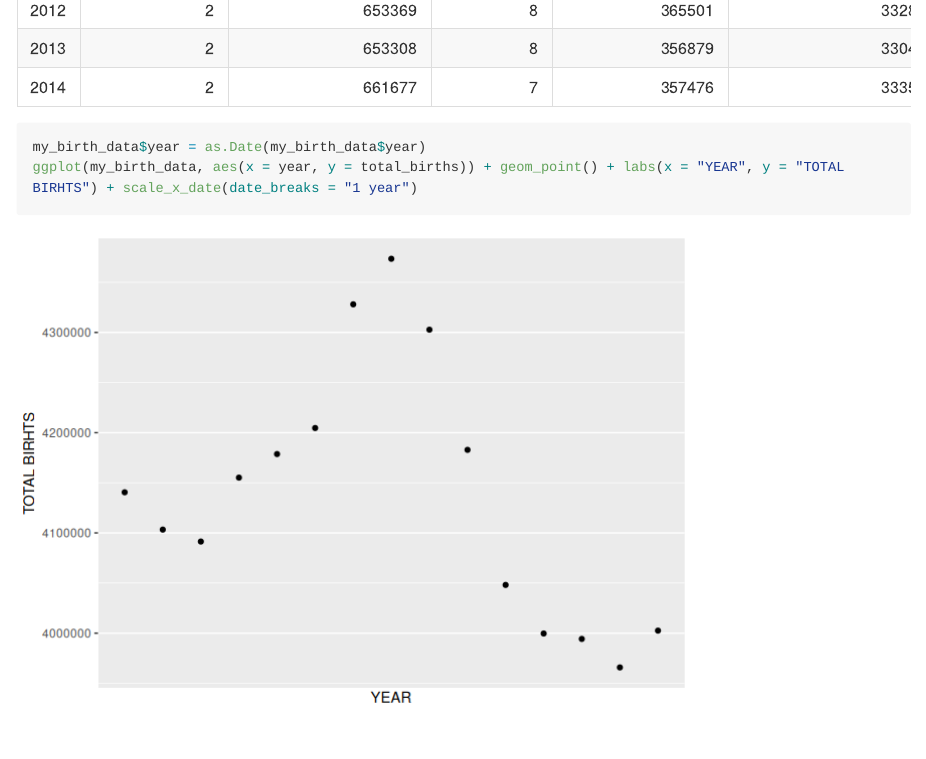
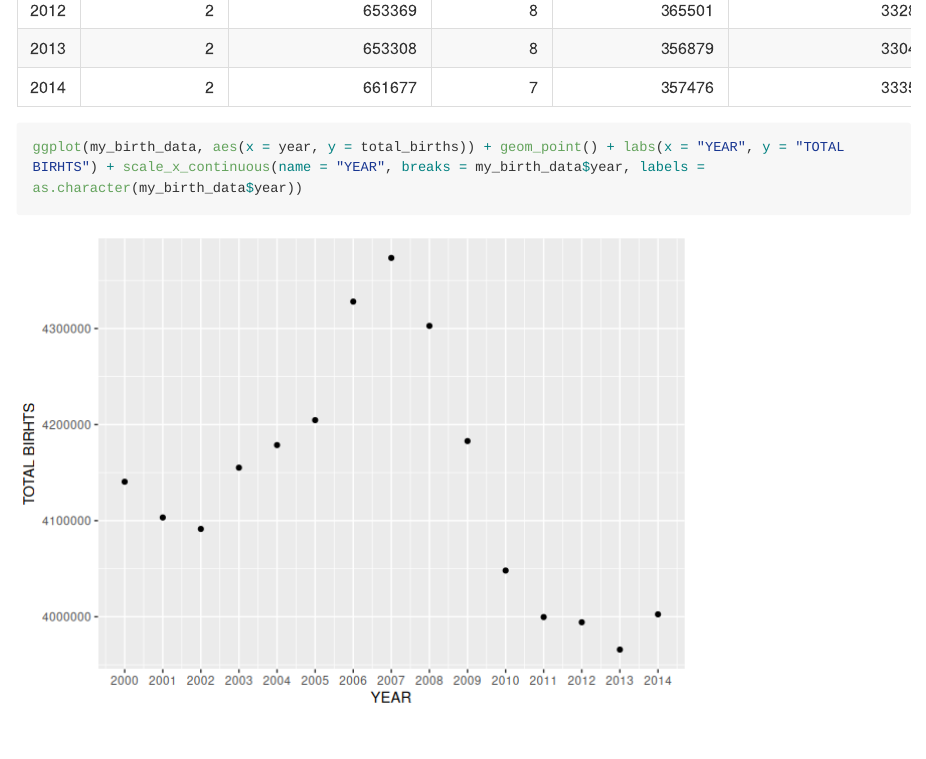
Before and after one commit to ZakharEl/portfolio, an R Markdown document (examples/rmarkdown-and-sql-built-births-display.rmd): the page in a window 1100 px wide, from 3410 px down. The pictures show the output file examples/rmarkdown-and-sql-built-births-display.md that the author committed with the source, drawn offline in the style of GitHub; long lines of code are wrapped.

Commit message:
Finally fixed scatter plot x axis. All years are ticked off on x axis.

````diff
--- a/examples/rmarkdown-and-sql-built-births-display.rmd
+++ b/examples/rmarkdown-and-sql-built-births-display.rmd
@@ -104,8 +104,7 @@ my_birth_data_total_births <<- append(my_birth_data_total_births, total_births)
 my_birth_data_average_births_per_month <<- append(my_birth_data_average_births_per_month, total_births/12)
 my_birth_data = data.frame(year = unlist(my_birth_data_year), peak_week_day = unlist(my_birth_data_peak_week_day), peak_week_day_births = unlist(my_birth_data_peak_week_day_births), peak_month = unlist(my_birth_data_peak_month), peak_month_births = unlist(my_birth_data_peak_month_births), average_births_per_month = unlist(my_birth_data_average_births_per_month), total_births = unlist(my_birth_data_total_births))
 knitr::kable(my_birth_data)
-my_birth_data$year = as.Date(my_birth_data$year)
-ggplot(my_birth_data, aes(x = year, y = total_births)) + geom_point() + labs(x = "YEAR", y = "TOTAL BIRHTS") + scale_x_date(date_breaks = "1 year")
+ggplot(my_birth_data, aes(x = year, y = total_births)) + geom_point() + labs(x = "YEAR", y = "TOTAL BIRHTS") + scale_x_continuous(name = "YEAR", breaks = my_birth_data$year, labels = as.character(my_birth_data$year))
 ```
 
 # Disconnecting from the SQL Server
````
Also changed, not shown: examples/rmarkdown-and-sql-built-births-display.md, examples/rmarkdown-and-sql-built-births-display_files/figure-gfm/sql-display-1.png.
